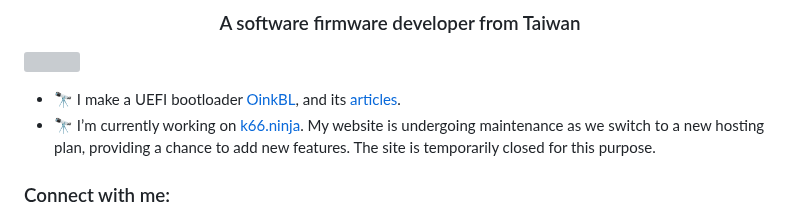
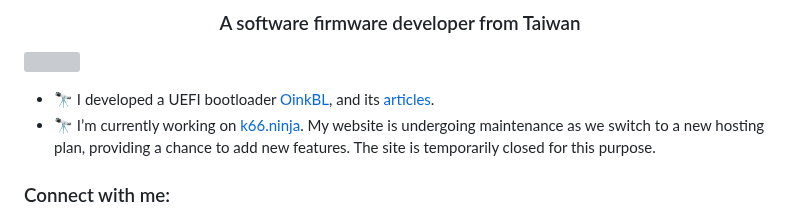
Before and after one commit to k66inthesky/k66inthesky, a Markdown page: README.md, the part around the change. Drawn GitHub-style; grey boxes are pictures that could not be loaded.

```diff
--- a/README.md
+++ b/README.md
@@ -8,7 +8,7 @@ k66 (Lana Chen)
 ![](https://komarev.com/ghpvc/?username=k66inthesky)
 
 
-- 🔭 I make a UEFI bootloader [OinkBL](https://github.com/k66inthesky/OinkBL), and its [articles](https://ithelp.ithome.com.tw/users/20161828/ironman/6446).
+- 🔭 I developed a UEFI bootloader [OinkBL](https://github.com/k66inthesky/OinkBL), and its [articles](https://ithelp.ithome.com.tw/users/20161828/ironman/6446).
 - 🔭 I’m currently working on [k66.ninja](https://k66.ninja). My website is undergoing maintenance as we switch to a new hosting plan, providing a chance to add new features. The site is temporarily closed for this purpose.
 
 <h3 align="left">Connect with me:</h3>
```
